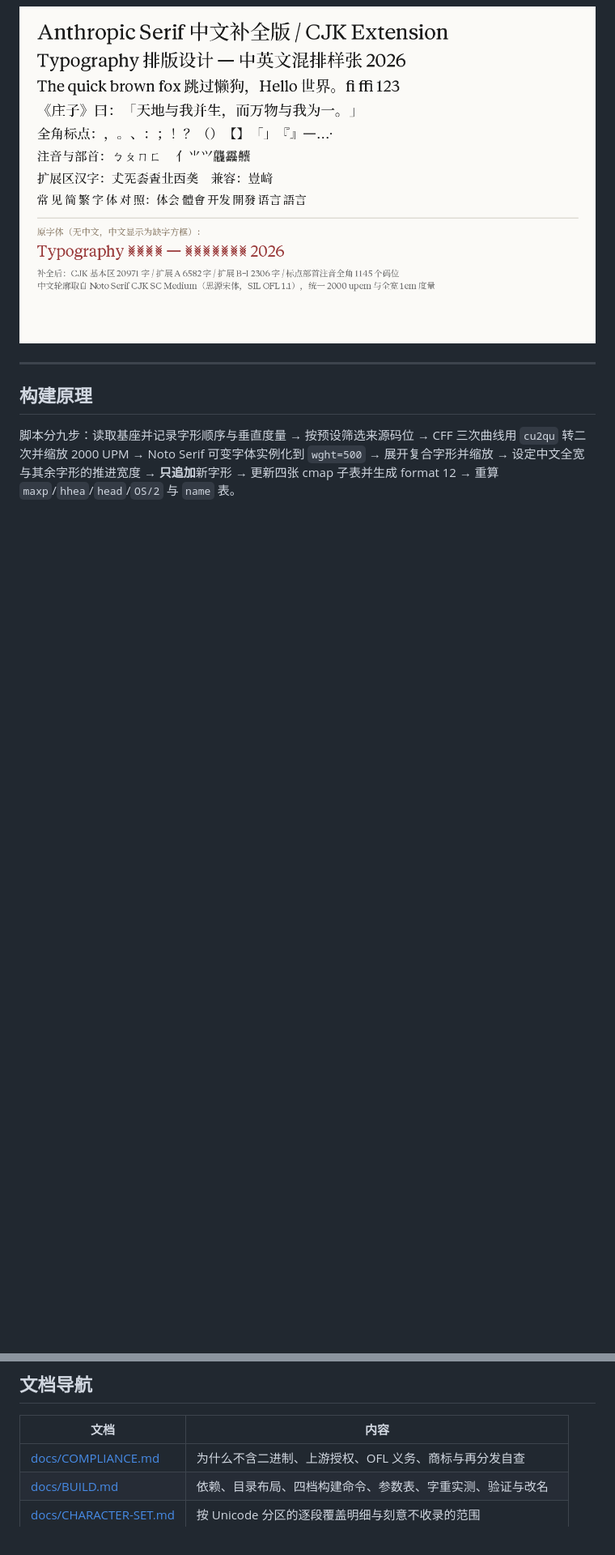
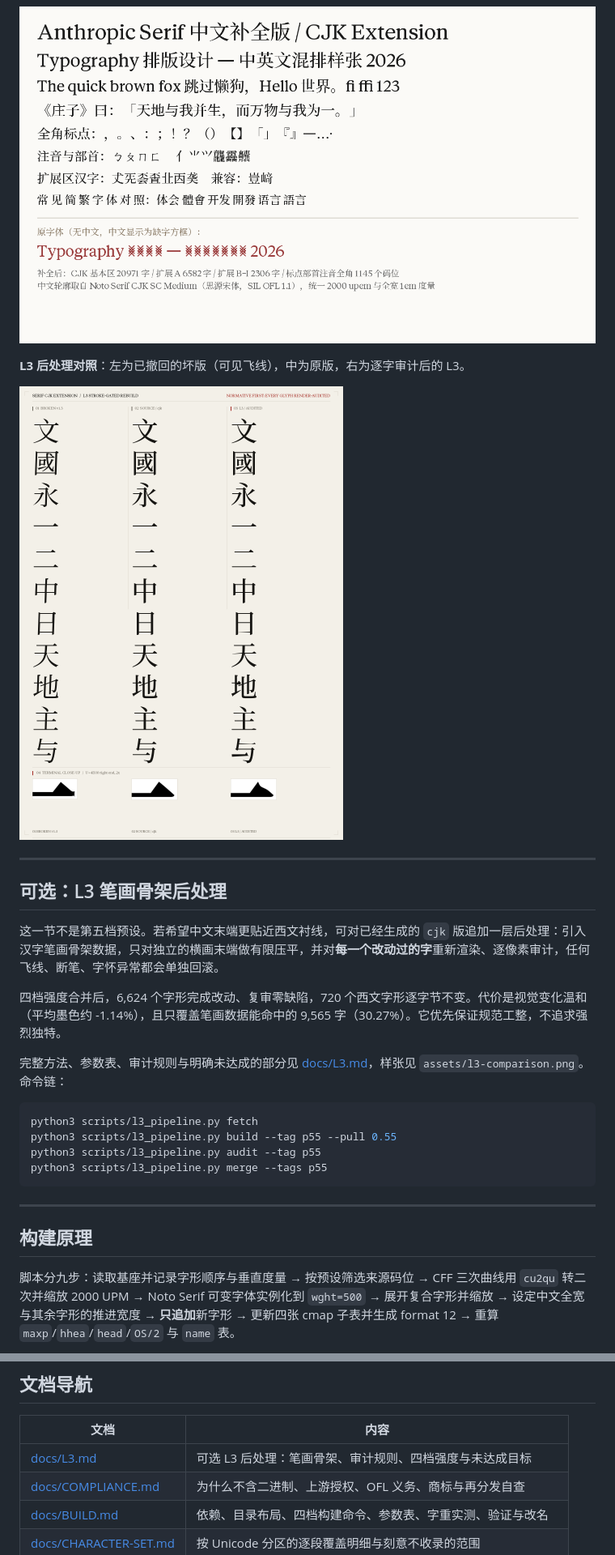
Before and after one commit to Moirania/Anthropic-Serif-CJK-Rebuild, a Markdown page: README.md, 2 parts joined by grey strips. Shown at 81% size. GitHub-like rendering; pictures changed too: assets/l3-comparison.png (added); blank space fills up the shorter version.

````diff
--- a/README.md
+++ b/README.md
@@ -145,6 +145,27 @@ body {
 
 ![中英混排样张](assets/type-specimen-sheet.png)
 
+**L3 后处理对照**：左为已撤回的坏版（可见飞线），中为原版，右为逐字审计后的 L3。
+
+![L3 笔画骨架后处理对照](assets/l3-comparison.png)
+
+---
+
+## 可选：L3 笔画骨架后处理
+
+这一节不是第五档预设。若希望中文末端更贴近西文衬线，可对已经生成的 `cjk` 版追加一层后处理：引入汉字笔画骨架数据，只对独立的横画末端做有限压平，并对**每一个改动过的字**重新渲染、逐像素审计，任何飞线、断笔、字怀异常都会单独回滚。
+
+四档强度合并后，6,624 个字形完成改动、复审零缺陷，720 个西文字形逐字节不变。代价是视觉变化温和（平均墨色约 -1.14%），且只覆盖笔画数据能命中的 9,565 字（30.27%）。它优先保证规范工整，不追求强烈独特。
+
+完整方法、参数表、审计规则与明确未达成的部分见 [docs/L3.md](docs/L3.md)，样张见 `assets/l3-comparison.png`。命令链：
+
+```bash
+python3 scripts/l3_pipeline.py fetch
+python3 scripts/l3_pipeline.py build --tag p55 --pull 0.55
+python3 scripts/l3_pipeline.py audit --tag p55
+python3 scripts/l3_pipeline.py merge --tags p55
+```
+
 ---
 
 ## 构建原理
@@ -161,6 +182,7 @@ body {
 
 | 文档 | 内容 |
 | --- | --- |
+| [docs/L3.md](docs/L3.md) | 可选 L3 后处理：笔画骨架、审计规则、四档强度与未达成目标 |
 | [docs/COMPLIANCE.md](docs/COMPLIANCE.md) | 为什么不含二进制、上游授权、OFL 义务、商标与再分发自查 |
 | [docs/BUILD.md](docs/BUILD.md) | 依赖、目录布局、四档构建命令、参数表、字重实测、验证与改名 |
 | [docs/CHARACTER-SET.md](docs/CHARACTER-SET.md) | 按 Unicode 分区的逐段覆盖明细与刻意不收录的范围 |
````
Also changed, not shown: other parts of README.md (+4 -3 lines), CONTRIBUTING.md (+2 -0 lines), docs/L3.md (added, +101 -0 lines), 6 other files.
